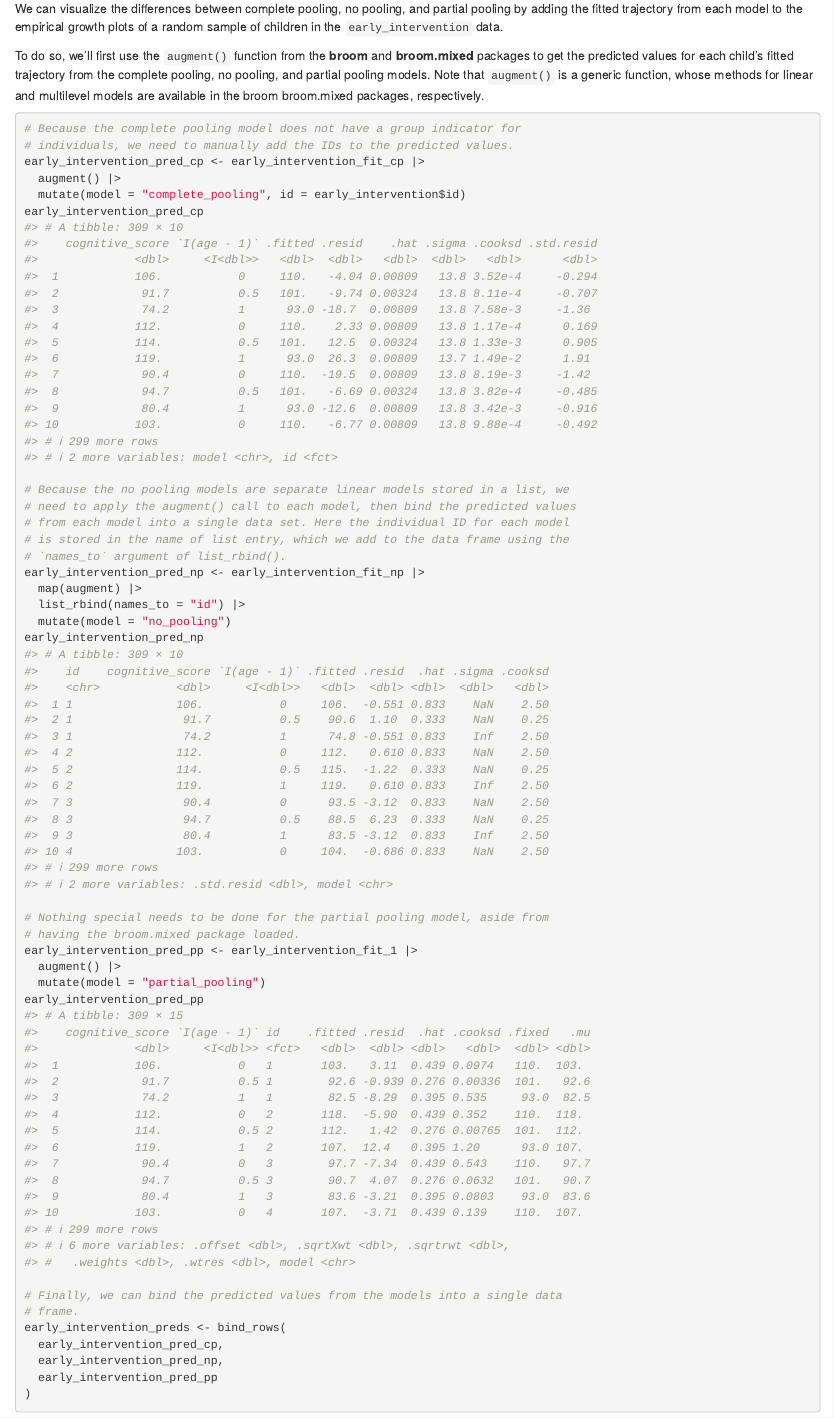
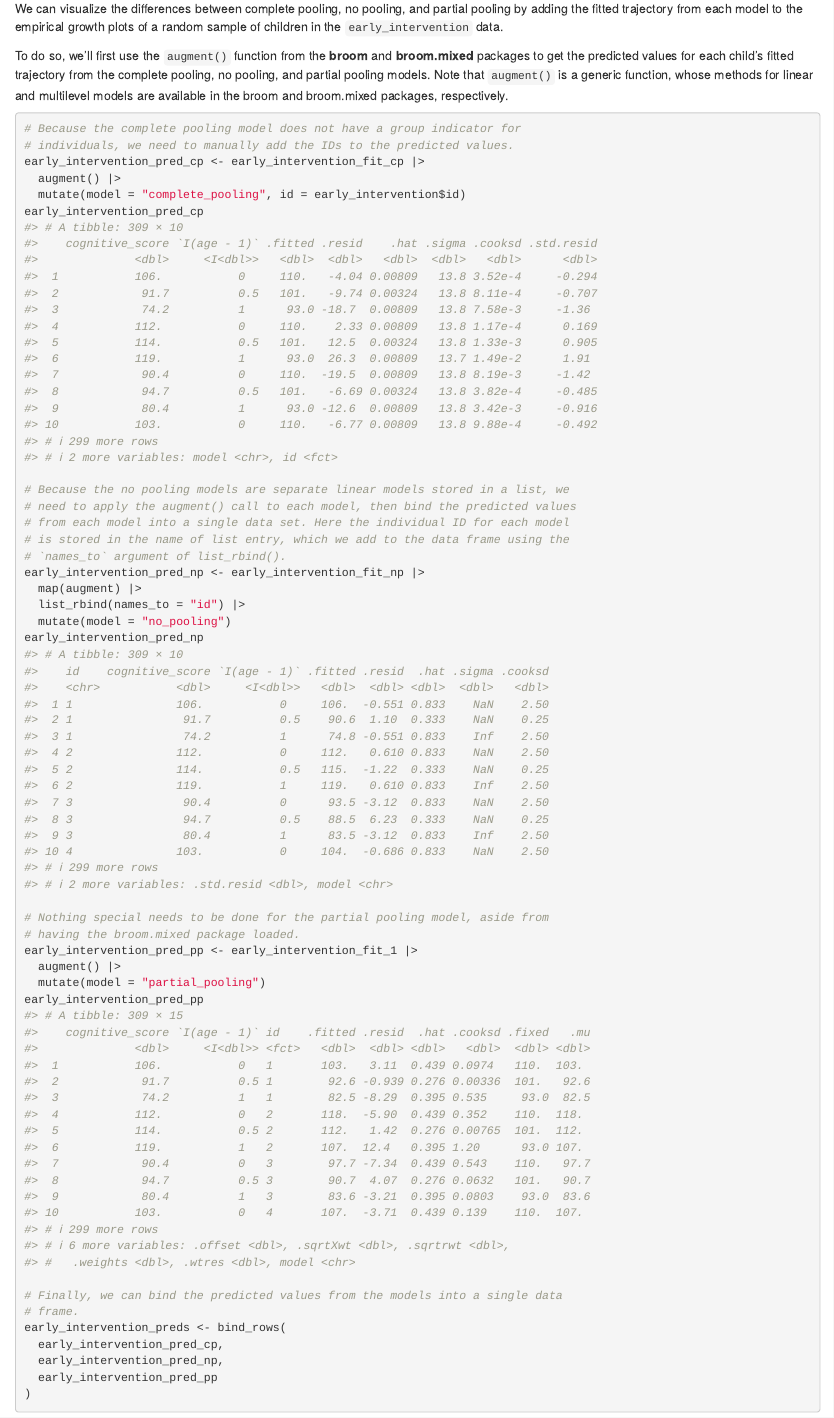
Before and after one commit to mccarthy-m-g/alda, an R Markdown document (vignettes/articles/chapter-3.Rmd): the page in a window 1100 px wide, from 4790 px down. Rendered offline with R 4.5, knitr and Pandoc, with nearby package versions.

Commit message:
add missing word

````diff
--- a/vignettes/articles/chapter-3.Rmd
+++ b/vignettes/articles/chapter-3.Rmd
@@ -166,7 +166,7 @@ summary(early_intervention_fit_1)
 
 We can visualize the differences between complete pooling, no pooling, and partial pooling by adding the fitted trajectory from each model to the empirical growth plots of a random sample of children in the `early_intervention` data.
 
-To do so, we'll first use the `augment()` function from the **broom** and **broom.mixed** packages to get the predicted values for each child's fitted trajectory from the complete pooling, no pooling, and partial pooling models. Note that `augment()` is a generic function, whose methods for linear and multilevel models are available in the broom broom.mixed packages, respectively.
+To do so, we'll first use the `augment()` function from the **broom** and **broom.mixed** packages to get the predicted values for each child's fitted trajectory from the complete pooling, no pooling, and partial pooling models. Note that `augment()` is a generic function, whose methods for linear and multilevel models are available in the broom and broom.mixed packages, respectively.
 
 ```{r}
 # Because the complete pooling model does not have a group indicator for
````
